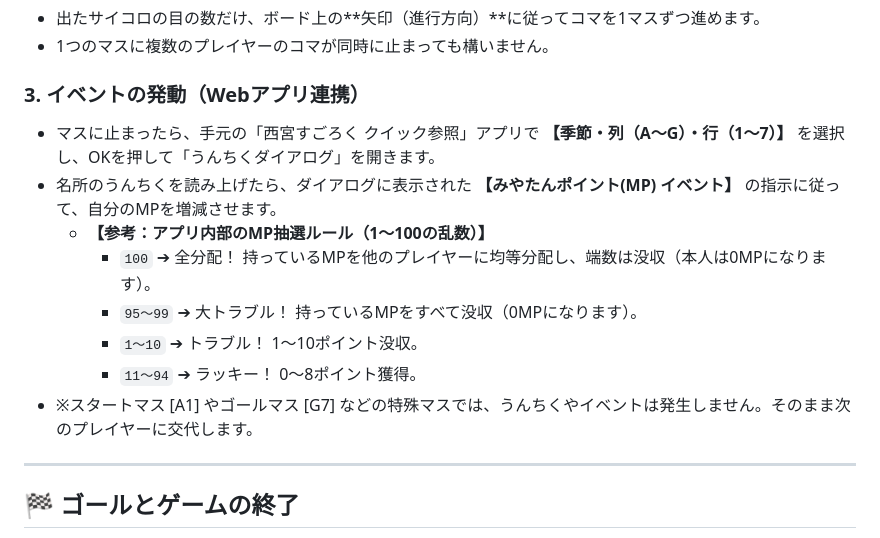
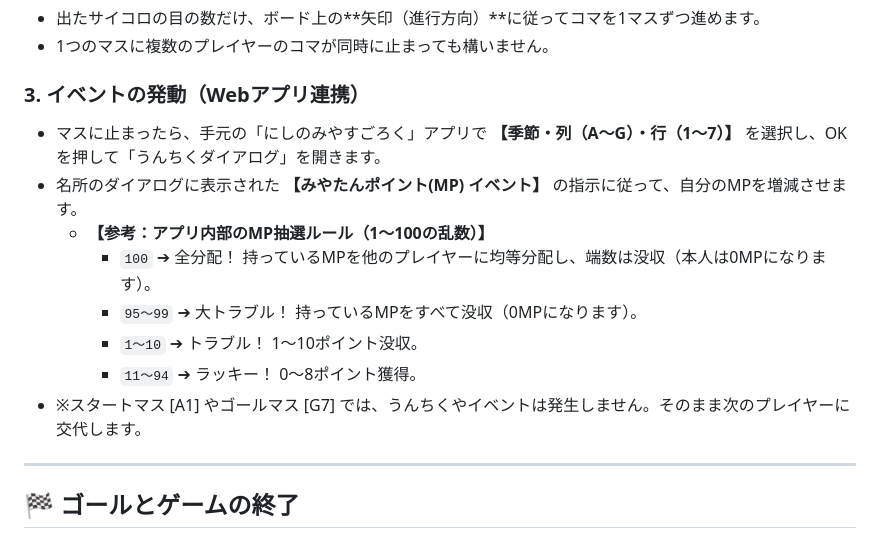
Before and after one commit to TM2438/2438SU569, a Markdown page: 00_ルールブック.md, the part around one of its changes. GitHub-like rendering.

```diff
--- a/00_ルールブック.md
+++ b/00_ルールブック.md
@@ -30,14 +34,14 @@
 * 1つのマスに複数のプレイヤーのコマが同時に止まっても構いません。
 
 ### 3. イベントの発動（Webアプリ連携）
-* マスに止まったら、手元の「西宮すごろく クイック参照」アプリで **【季節・列（A〜G）・行（1〜7）】** を選択し、OKを押して「うんちくダイアログ」を開きます。
-* 名所のうんちくを読み上げたら、ダイアログに表示された **【みやたんポイント(MP) イベント】** の指示に従って、自分のMPを増減させます。
+* マスに止まったら、手元の「にしのみやすごろく」アプリで **【季節・列（A〜G）・行（1〜7）】** を選択し、OKを押して「うんちくダイアログ」を開きます。
+* 名所のダイアログに表示された **【みやたんポイント(MP) イベント】** の指示に従って、自分のMPを増減させます。
   * **【参考：アプリ内部のMP抽選ルール（1〜100の乱数）】**
     * `100` ➔ 全分配！ 持っているMPを他のプレイヤーに均等分配し、端数は没収（本人は0MPになります）。
     * `95〜99` ➔ 大トラブル！ 持っているMPをすべて没収（0MPになります）。
     * `1〜10` ➔ トラブル！ 1〜10ポイント没収。
     * `11〜94` ➔ ラッキー！ 0〜8ポイント獲得。
-* ※スタートマス [A1] やゴールマス [G7] などの特殊マスでは、うんちくやイベントは発生しません。そのまま次のプレイヤーに交代します。
+* ※スタートマス [A1] やゴールマス [G7] では、うんちくやイベントは発生しません。そのまま次のプレイヤーに交代します。
 
 ---
 
```
Also changed, not shown: other parts of 00_ルールブック.md (+26 -7 lines).
